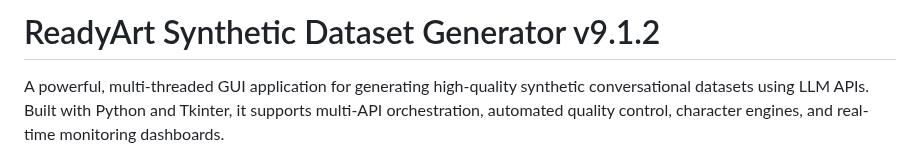
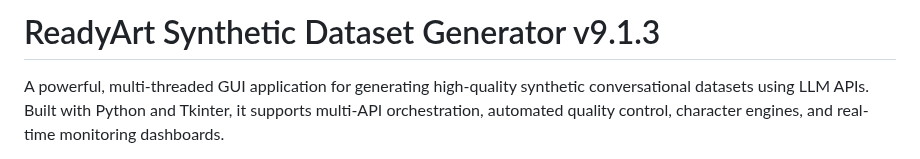
Before and after one commit to Ready-Art/Synthetic-Dataset-Generator, a Markdown page: README.md, the part around the change. Rendered like a GitHub page.

```diff
--- a/README.md
+++ b/README.md
@@ -1,4 +1,4 @@
-# ReadyArt Synthetic Dataset Generator v9.1.2
+# ReadyArt Synthetic Dataset Generator v9.1.3
 
 A powerful, multi-threaded GUI application for generating high-quality synthetic conversational datasets using LLM APIs. Built with Python and Tkinter, it supports multi-API orchestration, automated quality control, character engines, and real-time monitoring dashboards.
 
```
